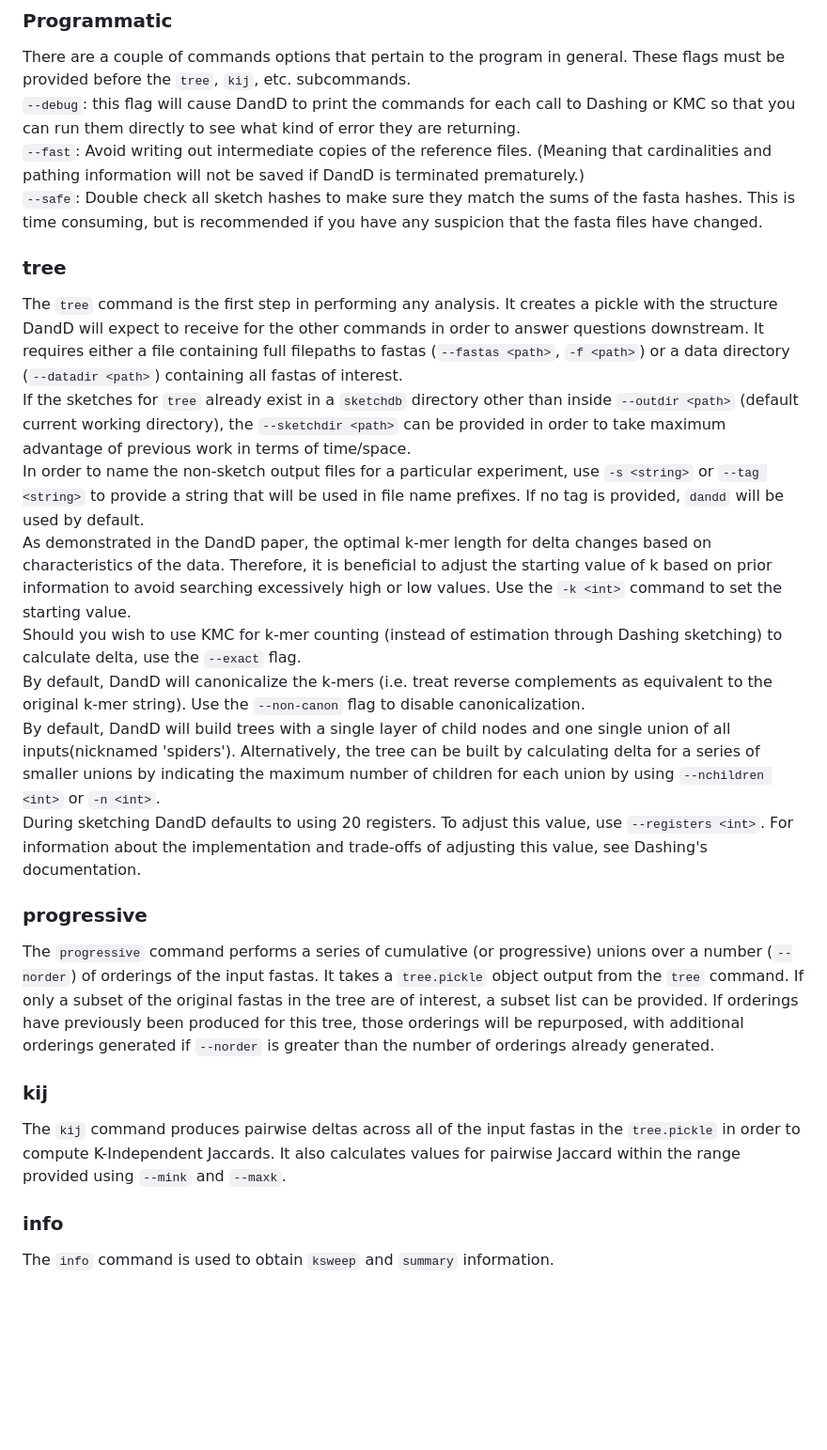
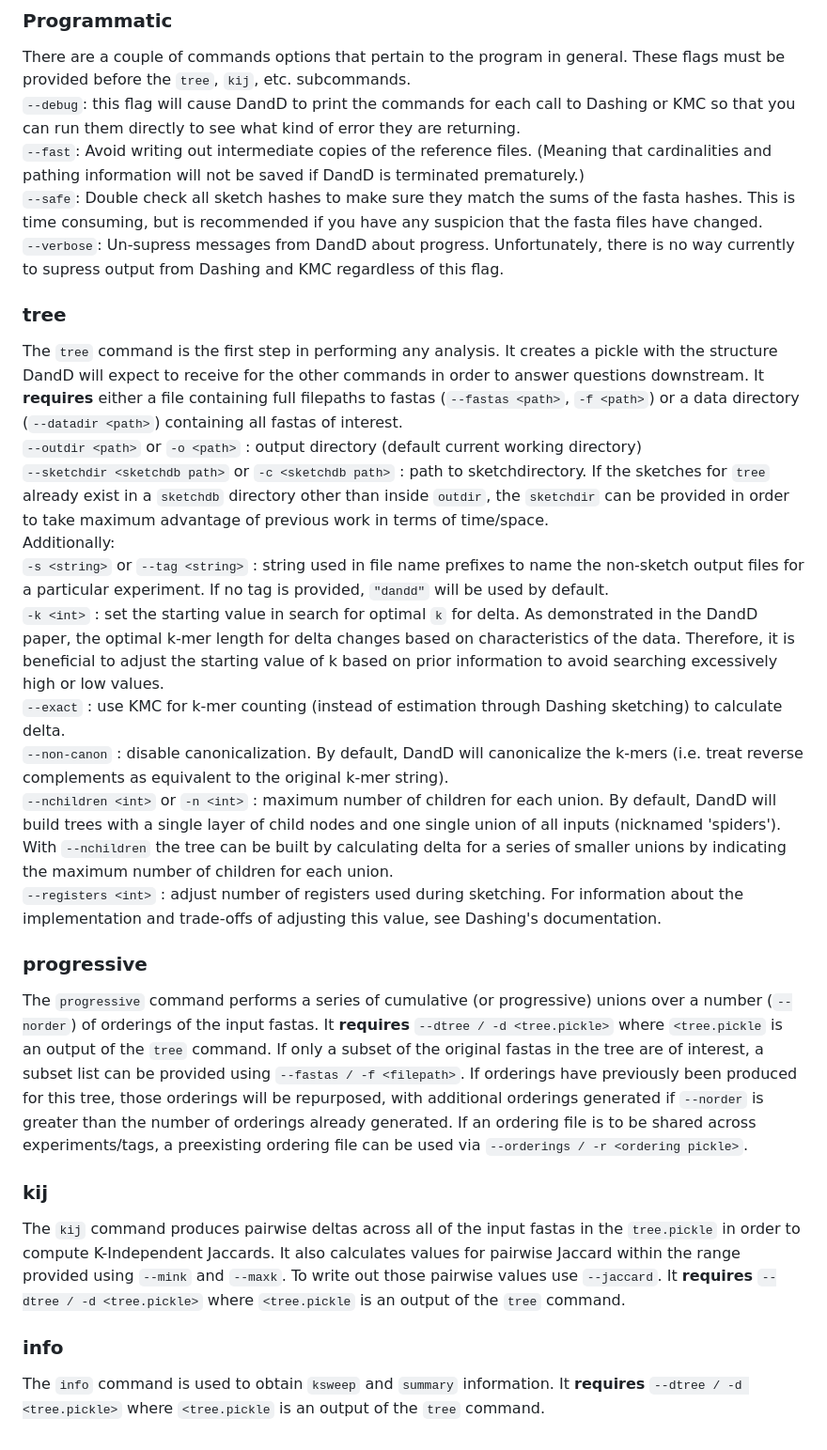
Before and after one commit to jessicabonnie/dandd, a Markdown page: README.md, the part around the change. Shown: that part at 94% size. Rendered like a GitHub page; blank space fills up the shorter version.

Commit message:
update command descriptions

```diff
--- a/README.md
+++ b/README.md
@@ -45,24 +45,26 @@ There are a couple of commands options that pertain to the program in general. T
 `--debug`: this flag will cause DandD to print the commands for each call to Dashing or KMC so that you can run them directly to see what kind of error they are returning.
 `--fast`: Avoid writing out intermediate copies of the reference files. (Meaning that cardinalities and pathing information will not be saved if DandD is terminated prematurely.)
 `--safe`: Double check all sketch hashes to make sure they match the sums of the fasta hashes. This is time consuming, but is recommended if you have any suspicion that the fasta files have changed.
+`--verbose`: Un-supress messages from DandD about progress. Unfortunately, there is no way currently to supress output from Dashing and KMC regardless of this flag.
 ### tree
-The `tree` command is the first step in performing any analysis. It creates a pickle with the structure DandD will expect to receive for the other commands in order to answer questions downstream. It requires either a file containing full filepaths to fastas (`--fastas <path>`, `-f <path>`) or a data directory (`--datadir <path>`) containing all fastas of interest.
-If the sketches for `tree` already exist in a `sketchdb` directory other than inside `--outdir <path>` (default current working directory), the `--sketchdir <path>` can be provided in order to take maximum advantage of previous work in terms of time/space.
-In order to name the non-sketch output files for a particular experiment, use `-s <string>` or `--tag <string>` to provide a string that will be used in file name prefixes. If no tag is provided, `dandd` will be used by default.
-As demonstrated in the DandD paper, the optimal k-mer length for delta changes based on characteristics of the data. Therefore, it is beneficial to adjust the starting value of k based on prior information to avoid searching excessively high or low values. Use the `-k <int>` command to set the starting value.
-Should you wish to use KMC for k-mer counting (instead of estimation through Dashing sketching) to calculate delta, use the `--exact` flag.
-By default, DandD will canonicalize the k-mers (i.e. treat reverse complements as equivalent to the original k-mer string). Use the `--non-canon` flag to disable canonicalization.
-By default, DandD will build trees with a single layer of child nodes and one single union of all inputs(nicknamed 'spiders'). Alternatively, the tree can be built by calculating delta for a series of smaller unions by indicating the maximum number of children for each union by using `--nchildren <int>` or `-n <int>`.
-During sketching DandD defaults to using 20 registers. To adjust this value, use `--registers <int>`. For information about the implementation and trade-offs of adjusting this value, see Dashing's documentation.
+The `tree` command is the first step in performing any analysis. It creates a pickle with the structure DandD will expect to receive for the other commands in order to answer questions downstream. It **requires** either a file containing full filepaths to fastas (`--fastas <path>`, `-f <path>`) or a data directory (`--datadir <path>`) containing all fastas of interest.
+`--outdir <path>` or `-o <path>` : output directory (default current working directory)
+`--sketchdir <sketchdb path>` or `-c <sketchdb path>` : path to sketchdirectory. If the sketches for `tree` already exist in a `sketchdb` directory other than inside `outdir`, the `sketchdir` can be provided in order to take maximum advantage of previous work in terms of time/space.
+Additionally:
+`-s <string>` or `--tag <string>` : string used in file name prefixes to name the non-sketch output files for a particular experiment. If no tag is provided, `"dandd"` will be used by default.
+`-k <int>` : set the starting value in search for optimal `k` for delta. As demonstrated in the DandD paper, the optimal k-mer length for delta changes based on characteristics of the data. Therefore, it is beneficial to adjust the starting value of k based on prior information to avoid searching excessively high or low values.
+`--exact` : use KMC for k-mer counting (instead of estimation through Dashing sketching) to calculate delta.
+`--non-canon` : disable canonicalization. By default, DandD will canonicalize the k-mers (i.e. treat reverse complements as equivalent to the original k-mer string).
+`--nchildren <int>` or `-n <int>` : maximum number of children for each union. By default, DandD will build trees with a single layer of child nodes and one single union of all inputs (nicknamed 'spiders'). With `--nchildren` the tree can be built by calculating delta for a series of smaller unions by indicating the maximum number of children for each union.
+`--registers <int>` : adjust number of registers used during sketching. For information about the implementation and trade-offs of adjusting this value, see Dashing's documentation.
 
 
 ### progressive
 
-The `progressive` command performs a series of cumulative (or progressive) unions over a number (`--norder`) of orderings of the input fastas. It takes a `tree.pickle` object output from the `tree` command. If only a subset of the original fastas in the tree are of interest, a subset list can be provided. If orderings have previously been produced for this tree, those orderings will be repurposed, with additional orderings generated if `--norder` is greater than the number of orderings already generated.
+The `progressive` command performs a series of cumulative (or progressive) unions over a number (`--norder`) of orderings of the input fastas. It **requires** `--dtree / -d <tree.pickle>` where `<tree.pickle` is an output of the `tree` command. If only a subset of the original fastas in the tree are of interest, a subset list can be provided using `--fastas / -f <filepath>`. If orderings have previously been produced for this tree, those orderings will be repurposed, with additional orderings generated if `--norder` is greater than the number of orderings already generated.  If an ordering file is to be shared across experiments/tags, a preexisting ordering file can be used via `--orderings / -r <ordering pickle>`.
 
 ### kij
-The `kij` command produces pairwise deltas across all of the input fastas in the `tree.pickle` in order to compute K-Independent Jaccards. It also calculates values for pairwise Jaccard within the range provided using `--mink` and `--maxk`.
-
+The `kij` command produces pairwise deltas across all of the input fastas in the `tree.pickle` in order to compute K-Independent Jaccards. It also calculates values for pairwise Jaccard within the range provided using `--mink` and `--maxk`. To write out those pairwise values use `--jaccard`. It **requires** `--dtree / -d <tree.pickle>` where `<tree.pickle` is an output of the `tree` command.
 
 ### info
-The `info` command is used to obtain `ksweep` and `summary` information.
+The `info` command is used to obtain `ksweep` and `summary` information. It **requires** `--dtree / -d <tree.pickle>` where `<tree.pickle` is an output of the `tree` command.
```
